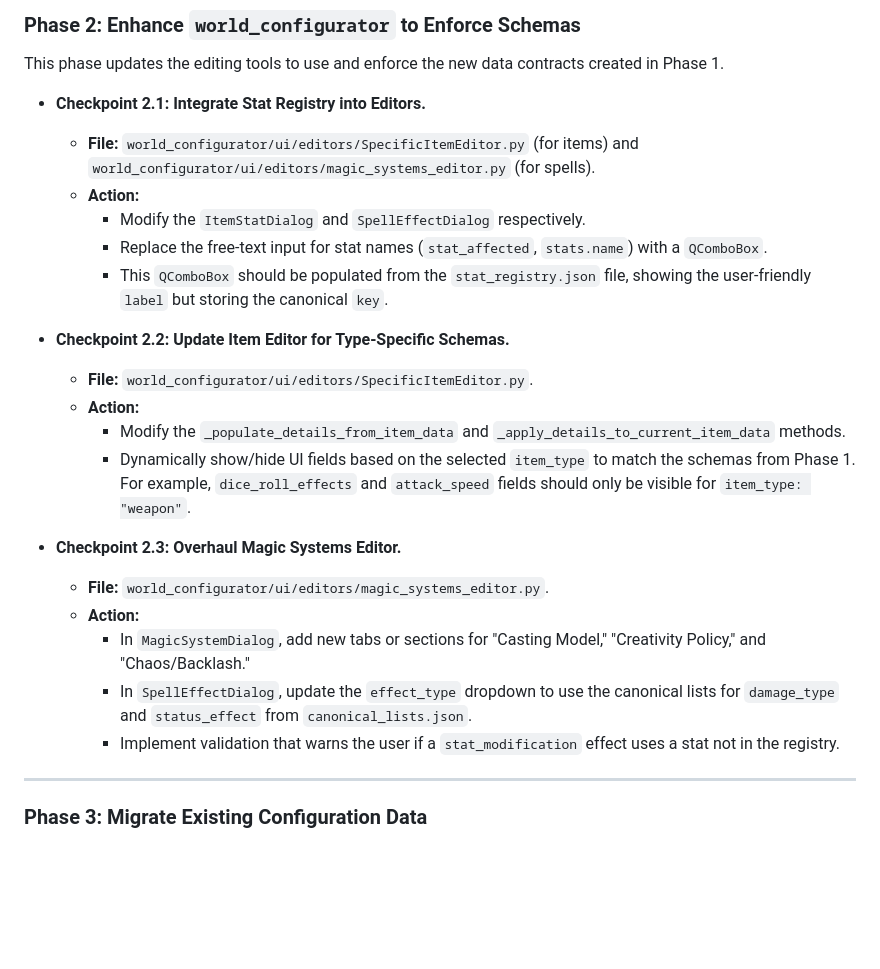
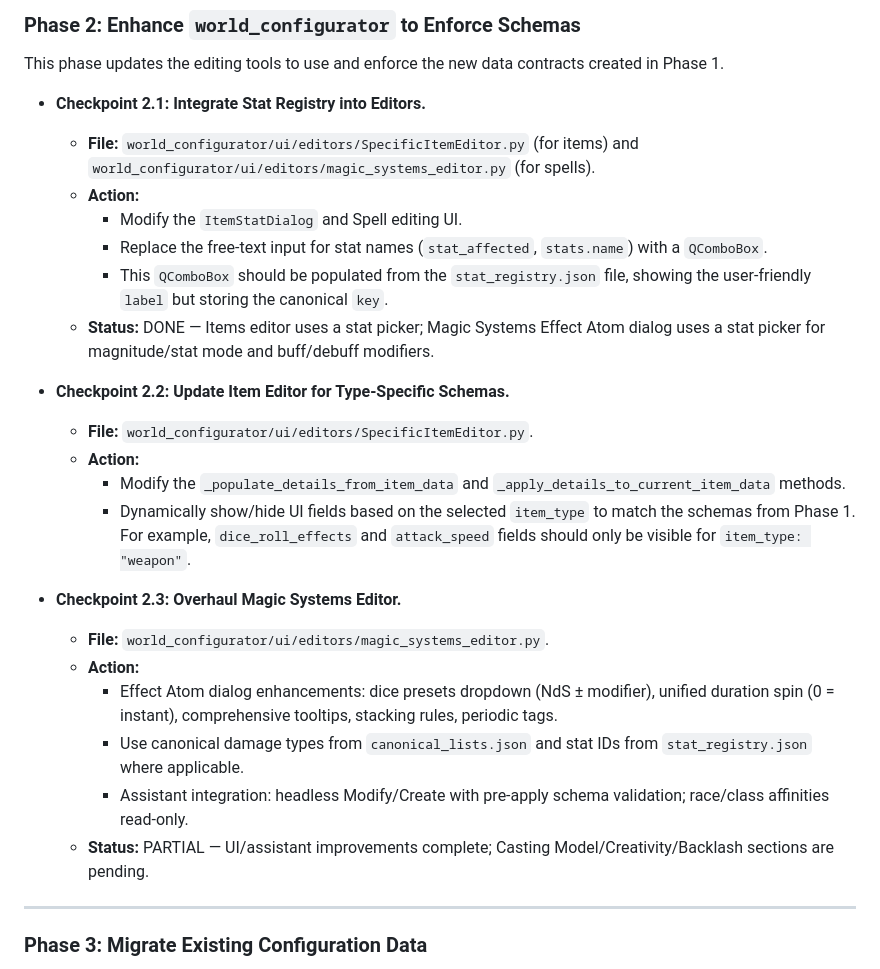
Before and after one commit to Anonymousinterpares/RPG-project, a Markdown page: magic_system_overhaul_checklist.md, the part around the change. Rendered like a GitHub page; blank space fills up the shorter version.

```diff
--- a/magic_system_overhaul_checklist.md
+++ b/magic_system_overhaul_checklist.md
@@ -33,9 +33,10 @@ This phase updates the editing tools to use and enforce the new data contracts c
 *   **Checkpoint 2.1: Integrate Stat Registry into Editors.**
     *   **File:** `world_configurator/ui/editors/SpecificItemEditor.py` (for items) and `world_configurator/ui/editors/magic_systems_editor.py` (for spells).
     *   **Action:**
-        *   Modify the `ItemStatDialog` and `SpellEffectDialog` respectively.
+        *   Modify the `ItemStatDialog` and Spell editing UI.
         *   Replace the free-text input for stat names (`stat_affected`, `stats.name`) with a `QComboBox`.
         *   This `QComboBox` should be populated from the `stat_registry.json` file, showing the user-friendly `label` but storing the canonical `key`.
+    *   **Status:** DONE — Items editor uses a stat picker; Magic Systems Effect Atom dialog uses a stat picker for magnitude/stat mode and buff/debuff modifiers.
 
 *   **Checkpoint 2.2: Update Item Editor for Type-Specific Schemas.**
     *   **File:** `world_configurator/ui/editors/SpecificItemEditor.py`.
@@ -46,9 +47,10 @@ This phase updates the editing tools to use and enforce the new data contracts c
 *   **Checkpoint 2.3: Overhaul Magic Systems Editor.**
     *   **File:** `world_configurator/ui/editors/magic_systems_editor.py`.
     *   **Action:**
-        *   In `MagicSystemDialog`, add new tabs or sections for "Casting Model," "Creativity Policy," and "Chaos/Backlash."
-        *   In `SpellEffectDialog`, update the `effect_type` dropdown to use the canonical lists for `damage_type` and `status_effect` from `canonical_lists.json`.
-        *   Implement validation that warns the user if a `stat_modification` effect uses a stat not in the registry.
+        *   Effect Atom dialog enhancements: dice presets dropdown (NdS ± modifier), unified duration spin (0 = instant), comprehensive tooltips, stacking rules, periodic tags.
+        *   Use canonical damage types from `canonical_lists.json` and stat IDs from `stat_registry.json` where applicable.
+        *   Assistant integration: headless Modify/Create with pre-apply schema validation; race/class affinities read-only.
+    *   **Status:** PARTIAL — UI/assistant improvements complete; Casting Model/Creativity/Backlash sections are pending.
 
 ---
 
```
Also changed, not shown: MAGIC_SYSTEM_IMPLEMENTATION_CHECKLIST.md (+8 -2 lines), location_management_extension_checklist.md (added, +339 -0 lines).
